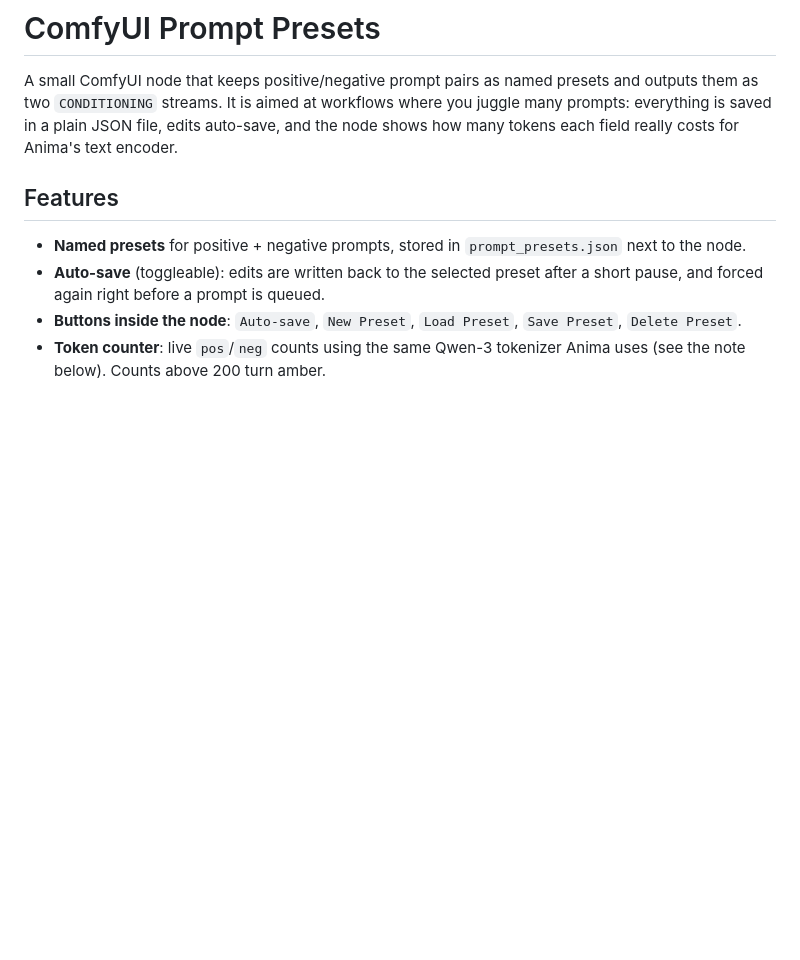
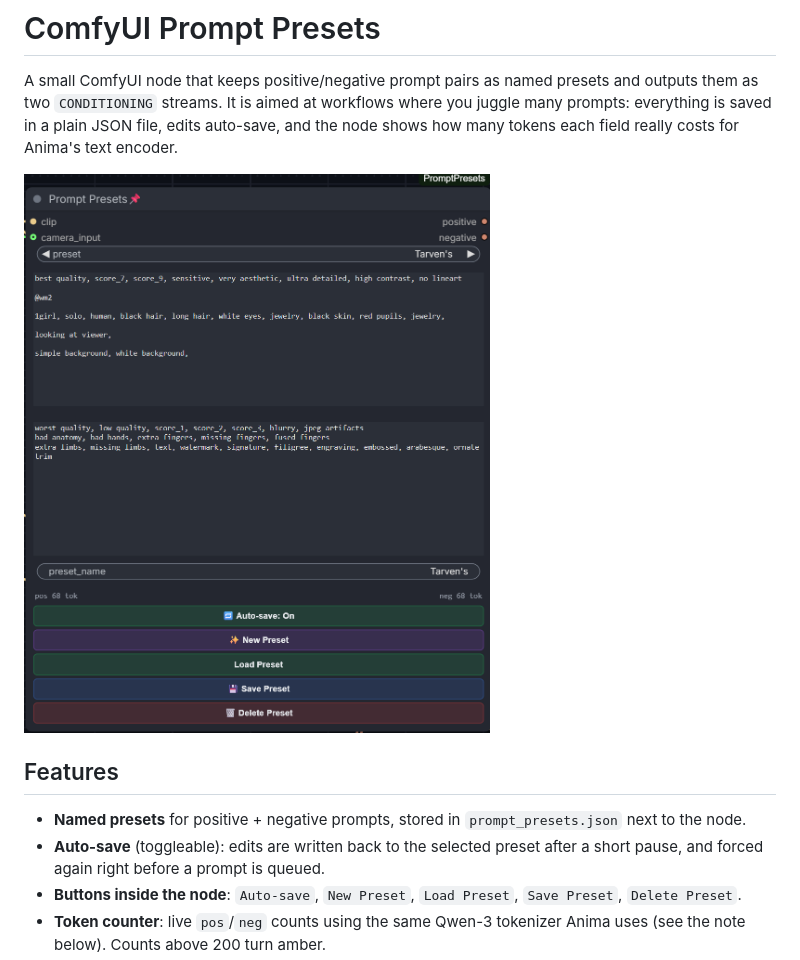
Before and after one commit to BoberJac/ComfyUI-PromptPresets, a Markdown page: README.md, the part around the change. Drawn GitHub-style; pictures changed too: docs/screenshot.png (added); blank space fills up the shorter version.

Commit message:
docs: add node screenshot

```diff
--- a/README.md
+++ b/README.md
@@ -4,6 +4,8 @@ A small ComfyUI node that keeps positive/negative prompt pairs as named presets
 two `CONDITIONING` streams. It is aimed at workflows where you juggle many prompts: everything is
 saved in a plain JSON file, edits auto-save, and the node shows how many tokens each field really
 costs for Anima's text encoder.
+
+![Prompt Presets node](docs/screenshot.png)
 
 ## Features
 
```
